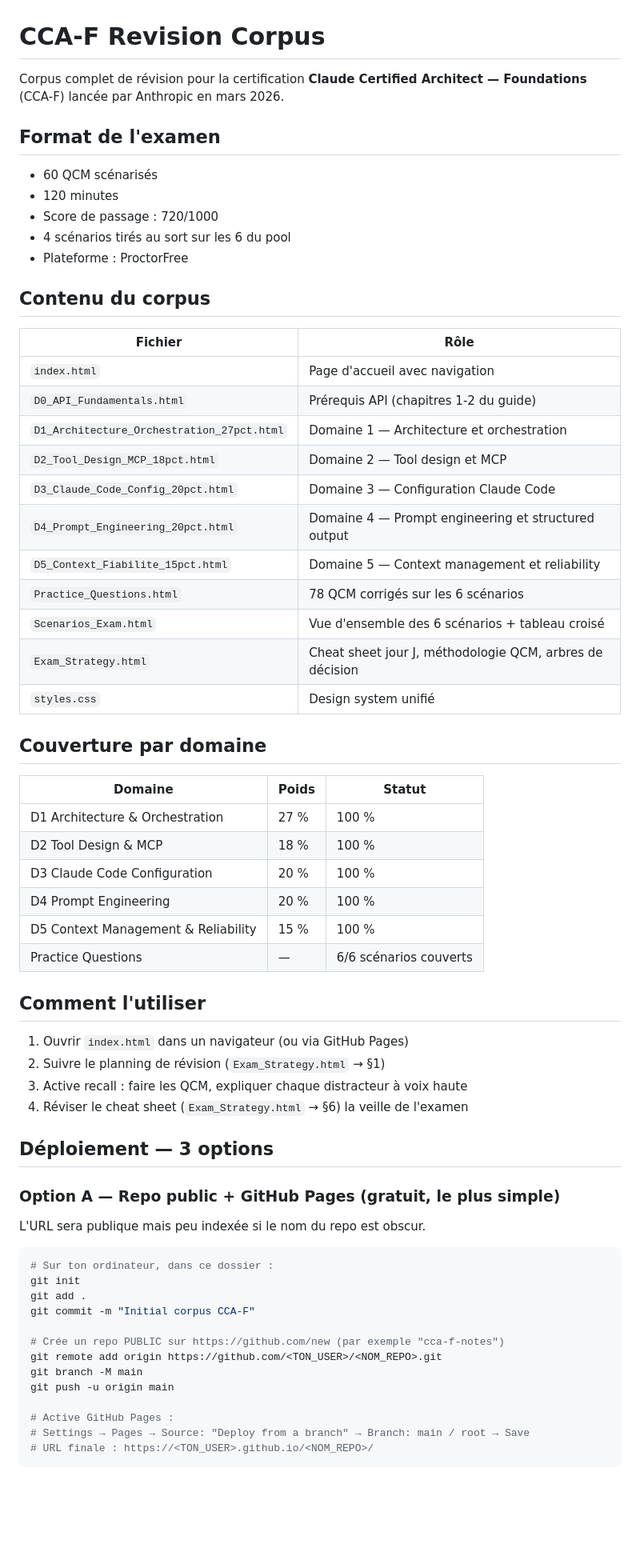
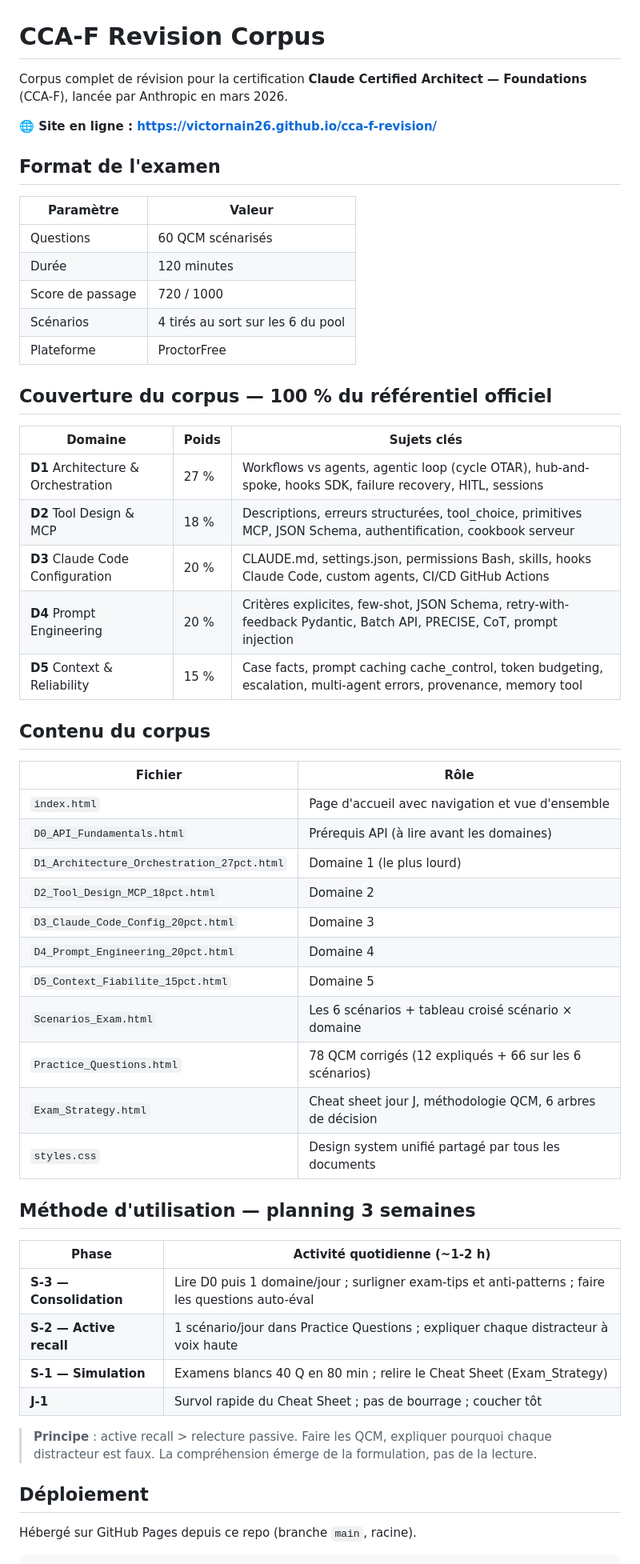
Before and after one commit to VictorNain26/cca-f-revision, a Markdown page: README.md, the part around one of its changes. Shown at 80% size. Rendered like a GitHub page; blank space fills up the shorter version.

Commit message:
Réécriture du README pour refléter le déploiement actuel
- Ajout du lien direct vers le site déployé (GitHub Pages)
- Suppression des 3 options de déploiement (déploiement déjà fait)
- Format plus visuel avec tableaux pour le format examen et la couverture
- Planning 3 semaines en tableau plus lisible
- Section "Mise à jour" simplifiée (push = rebuild automatique)

````diff
--- a/README.md
+++ b/README.md
@@ -1,68 +1,58 @@
 # CCA-F Revision Corpus
 
-Corpus complet de révision pour la certification **Claude Certified Architect — Foundations** (CCA-F) lancée par Anthropic en mars 2026.
+Corpus complet de révision pour la certification **Claude Certified Architect — Foundations** (CCA-F), lancée par Anthropic en mars 2026.
+
+**🌐 Site en ligne : https://victornain26.github.io/cca-f-revision/**
 
 ## Format de l'examen
 
-- 60 QCM scénarisés
-- 120 minutes
-- Score de passage : 720/1000
-- 4 scénarios tirés au sort sur les 6 du pool
-- Plateforme : ProctorFree
+| Paramètre | Valeur |
+|---|---|
+| Questions | 60 QCM scénarisés |
+| Durée | 120 minutes |
+| Score de passage | 720 / 1000 |
+| Scénarios | 4 tirés au sort sur les 6 du pool |
+| Plateforme | ProctorFree |
+
+## Couverture du corpus — 100 % du référentiel officiel
+
+| Domaine | Poids | Sujets clés |
+|---|---|---|
+| **D1** Architecture & Orchestration | 27 % | Workflows vs agents, agentic loop (cycle OTAR), hub-and-spoke, hooks SDK, failure recovery, HITL, sessions |
+| **D2** Tool Design & MCP | 18 % | Descriptions, erreurs structurées, tool_choice, primitives MCP, JSON Schema, authentification, cookbook serveur |
+| **D3** Claude Code Configuration | 20 % | CLAUDE.md, settings.json, permissions Bash, skills, hooks Claude Code, custom agents, CI/CD GitHub Actions |
+| **D4** Prompt Engineering | 20 % | Critères explicites, few-shot, JSON Schema, retry-with-feedback Pydantic, Batch API, PRECISE, CoT, prompt injection |
+| **D5** Context & Reliability | 15 % | Case facts, prompt caching cache_control, token budgeting, escalation, multi-agent errors, provenance, memory tool |
 
 ## Contenu du corpus
 
 | Fichier | Rôle |
 |---|---|
-| `index.html` | Page d'accueil avec navigation |
-| `D0_API_Fundamentals.html` | Prérequis API (chapitres 1-2 du guide) |
-| `D1_Architecture_Orchestration_27pct.html` | Domaine 1 — Architecture et orchestration |
-| `D2_Tool_Design_MCP_18pct.html` | Domaine 2 — Tool design et MCP |
-| `D3_Claude_Code_Config_20pct.html` | Domaine 3 — Configuration Claude Code |
-| `D4_Prompt_Engineering_20pct.html` | Domaine 4 — Prompt engineering et structured output |
-| `D5_Context_Fiabilite_15pct.html` | Domaine 5 — Context management et reliability |
-| `Practice_Questions.html` | 78 QCM corrigés sur les 6 scénarios |
-| `Scenarios_Exam.html` | Vue d'ensemble des 6 scénarios + tableau croisé |
-| `Exam_Strategy.html` | Cheat sheet jour J, méthodologie QCM, arbres de décision |
-| `styles.css` | Design system unifié |
+| `index.html` | Page d'accueil avec navigation et vue d'ensemble |
+| `D0_API_Fundamentals.html` | Prérequis API (à lire avant les domaines) |
+| `D1_Architecture_Orchestration_27pct.html` | Domaine 1 (le plus lourd) |
+| `D2_Tool_Design_MCP_18pct.html` | Domaine 2 |
+| `D3_Claude_Code_Config_20pct.html` | Domaine 3 |
+| `D4_Prompt_Engineering_20pct.html` | Domaine 4 |
+| `D5_Context_Fiabilite_15pct.html` | Domaine 5 |
+| `Scenarios_Exam.html` | Les 6 scénarios + tableau croisé scénario × domaine |
+| `Practice_Questions.html` | 78 QCM corrigés (12 expliqués + 66 sur les 6 scénarios) |
+| `Exam_Strategy.html` | Cheat sheet jour J, méthodologie QCM, 6 arbres de décision |
+| `styles.css` | Design system unifié partagé par tous les documents |
 
-## Couverture par domaine
+## Méthode d'utilisation — planning 3 semaines
 
-| Domaine | Poids | Statut |
-|---|---|---|
-| D1 Architecture & Orchestration | 27 % | 100 % |
-| D2 Tool Design & MCP | 18 % | 100 % |
-| D3 Claude Code Configuration | 20 % | 100 % |
-| D4 Prompt Engineering | 20 % | 100 % |
-| D5 Context Management & Reliability | 15 % | 100 % |
-| Practice Questions | — | 6/6 scénarios couverts |
+| Phase | Activité quotidienne (~1-2 h) |
+|---|---|
+| **S-3 — Consolidation** | Lire D0 puis 1 domaine/jour ; surligner exam-tips et anti-patterns ; faire les questions auto-éval |
+| **S-2 — Active recall** | 1 scénario/jour dans Practice Questions ; expliquer chaque distracteur à voix haute |
+| **S-1 — Simulation** | Examens blancs 40 Q en 80 min ; relire le Cheat Sheet (Exam_Strategy) |
+| **J-1** | Survol rapide du Cheat Sheet ; pas de bourrage ; coucher tôt |
 
-## Comment l'utiliser
+> **Principe** : active recall > relecture passive. Faire les QCM, expliquer pourquoi chaque distracteur est faux. La compréhension émerge de la formulation, pas de la lecture.
 
-1. Ouvrir `index.html` dans un navigateur (ou via GitHub Pages)
-2. Suivre le planning de révision (`Exam_Strategy.html` → §1)
-3. Active recall : faire les QCM, expliquer chaque distracteur à voix haute
-4. Réviser le cheat sheet (`Exam_Strategy.html` → §6) la veille de l'examen
+## Déploiement
 
-## Déploiement — 3 options
-
-### Option A — Repo public + GitHub Pages (gratuit, le plus simple)
-
-L'URL sera publique mais peu indexée si le nom du repo est obscur.
+Hébergé sur GitHub Pages depuis ce repo (branche `main`, racine).
 
 ```bash
-# Sur ton ordinateur, dans ce dossier :
-git init
-git add .
-git commit -m "Initial corpus CCA-F"
-
-# Crée un repo PUBLIC sur https://github.com/new (par exemple "cca-f-notes")
-git remote add origin https://github.com/<TON_USER>/<NOM_REPO>.git
-git branch -M main
-git push -u origin main
-
-# Active GitHub Pages :
-# Settings → Pages → Source: "Deploy from a branch" → Branch: main / root → Save
-# URL finale : https://<TON_USER>.github.io/<NOM_REPO>/
-```
-
````
Also changed, not shown: other parts of README.md (+5 -38 lines).
